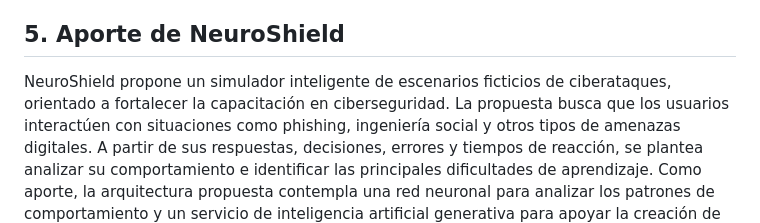
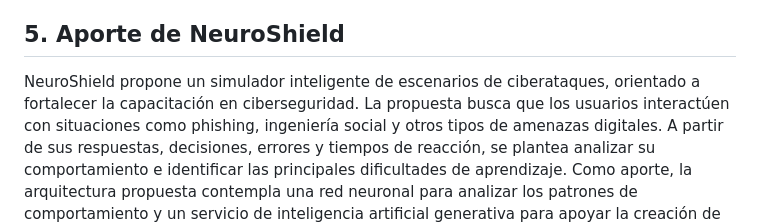
Before and after one commit to arsleck/AR_SOFT_A2_NeuroShield, a Markdown page: Investigacion_y_Analisis/analisis_estado_del_arte.md, the part around the change. Drawn GitHub-style.

```diff
--- a/Investigacion_y_Analisis/analisis_estado_del_arte.md
+++ b/Investigacion_y_Analisis/analisis_estado_del_arte.md
@@ -34,7 +34,7 @@ Estos aspectos representan oportunidades para plantear una solución que no se l
 
 ## 5. Aporte de NeuroShield
 
-NeuroShield propone un simulador inteligente de escenarios ficticios de ciberataques, orientado a fortalecer la capacitación en ciberseguridad.
+NeuroShield propone un simulador inteligente de escenarios de ciberataques, orientado a fortalecer la capacitación en ciberseguridad.
 La propuesta busca que los usuarios interactúen con situaciones como phishing, ingeniería social y otros tipos de amenazas digitales. A partir de sus respuestas, decisiones, errores y tiempos de reacción, se plantea analizar su comportamiento e identificar las principales dificultades de aprendizaje.
 Como aporte, la arquitectura propuesta contempla una red neuronal para analizar los patrones de comportamiento y un servicio de inteligencia artificial generativa para apoyar la creación de contenidos de capacitación personalizados.
 De esta manera, NeuroShield busca ofrecer una experiencia de aprendizaje progresiva, adaptada a las necesidades de cada usuario. Estos servicios hacen parte de la propuesta arquitectónica y no se presentan como funcionalidades ya implementadas en el prototipo actual.
```
